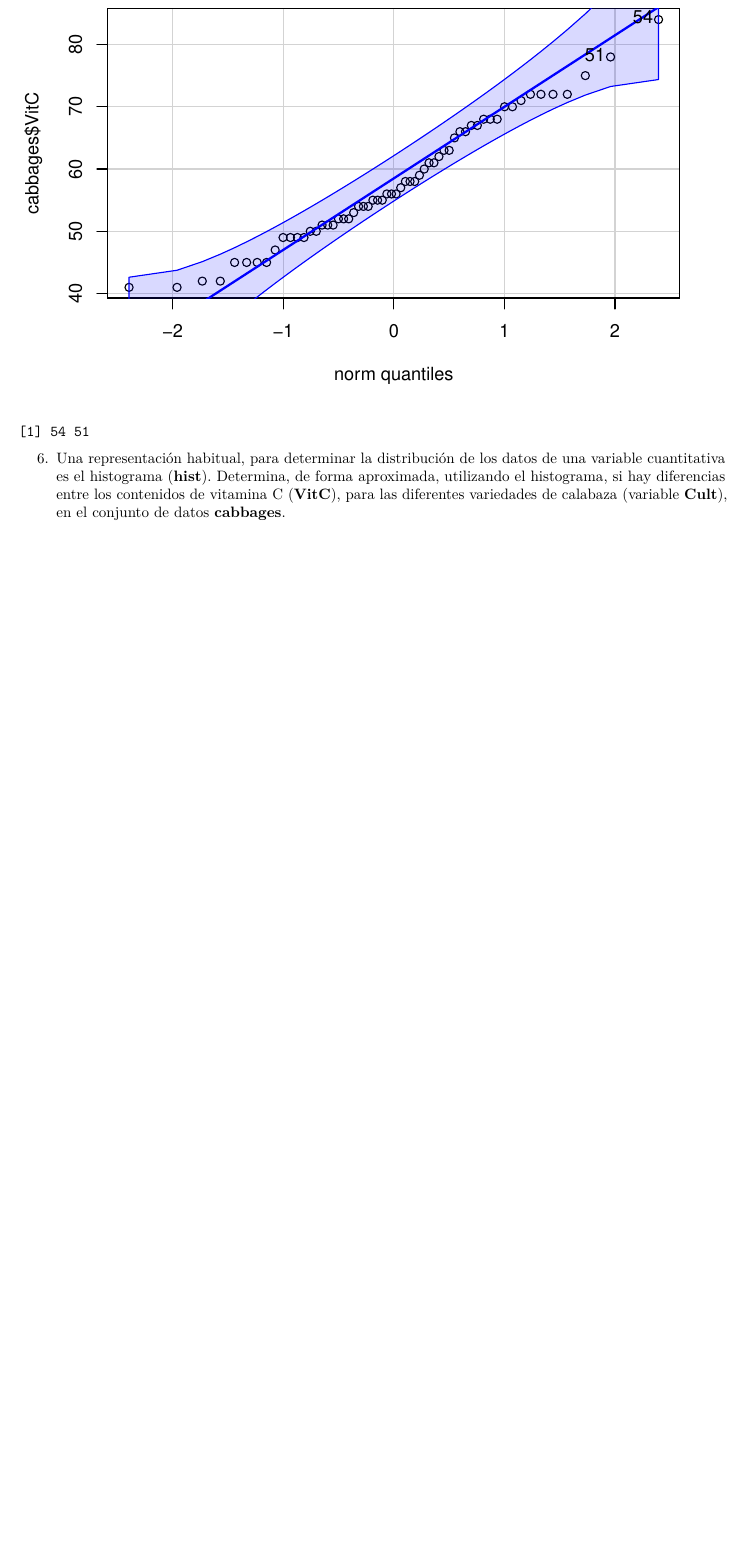
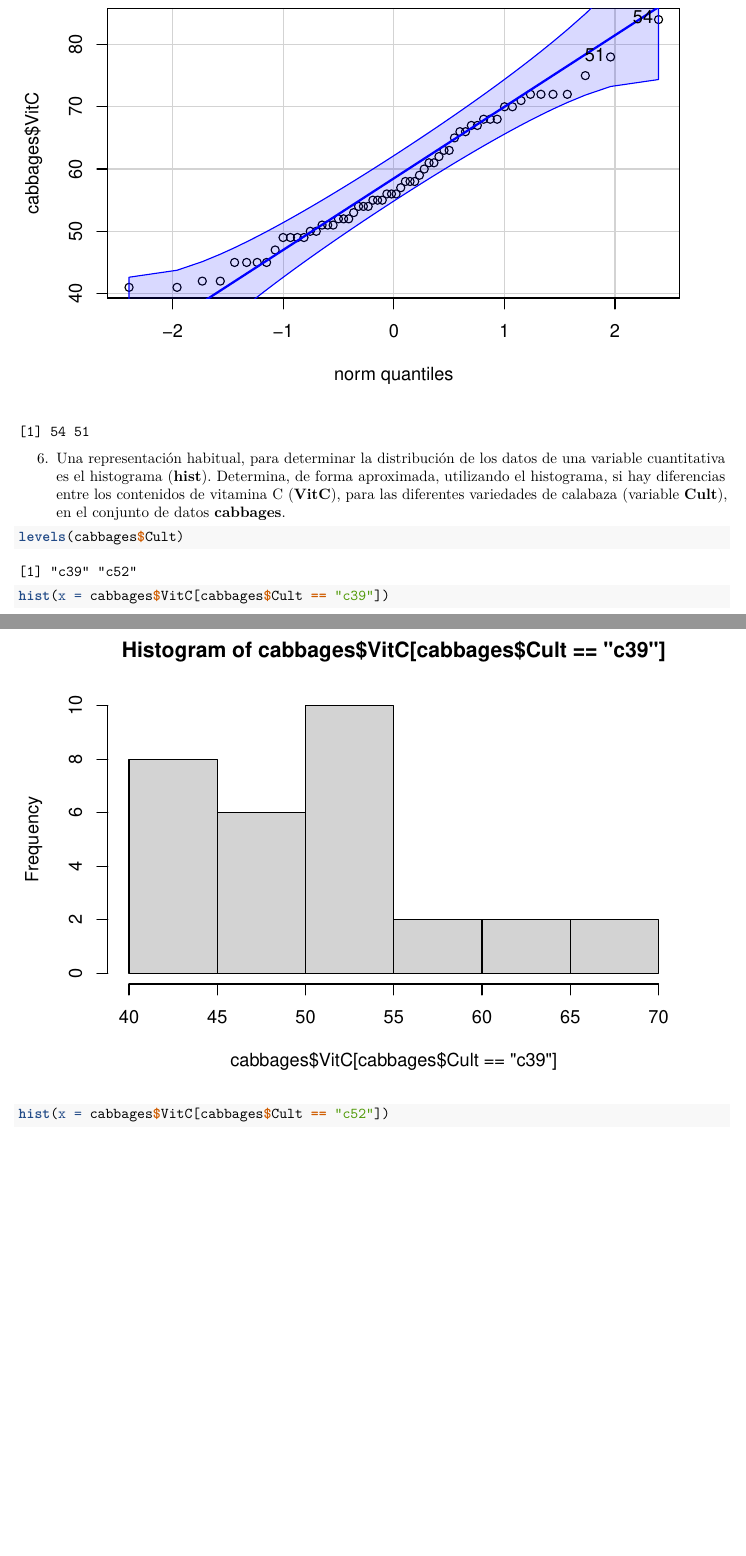
Before and after one commit to ainarosas/SolucionesTemaa1, an R Markdown document (BoletinTema1ALUMNO.Rmd): part of page 9 of 10 before the commit and two parts of pages 9 and 10 of 12 after it, the two joined at a grey line, cut so that both start at the same text, the shorter picture padded with empty space. Rendered offline with R 4.5, knitr and Pandoc, then LaTeX, with nearby package versions.

Commit message:
Ejercicio 6

````diff
--- a/BoletinTema1ALUMNO.Rmd
+++ b/BoletinTema1ALUMNO.Rmd
@@ -206,8 +209,9 @@ qqPlot(cabbages$VitC)
 6.  Una representación habitual, para determinar la distribución de los datos de una variable cuantitativa es el histograma (**hist**). Determina, de forma aproximada, utilizando el histograma, si hay diferencias entre los contenidos de vitamina C (**VitC**), para las diferentes variedades de calabaza (variable **Cult**), en el conjunto de datos **cabbages**.
 
 ```{r}
-
-
+levels(cabbages$Cult)
+hist(x = cabbages$VitC[cabbages$Cult == "c39"])
+hist(x = cabbages$VitC[cabbages$Cult == "c52"])
 
 ```
 
````
Also changed, not shown: BoletinTema1ALUMNO.Rmd (3 more changed lines).
